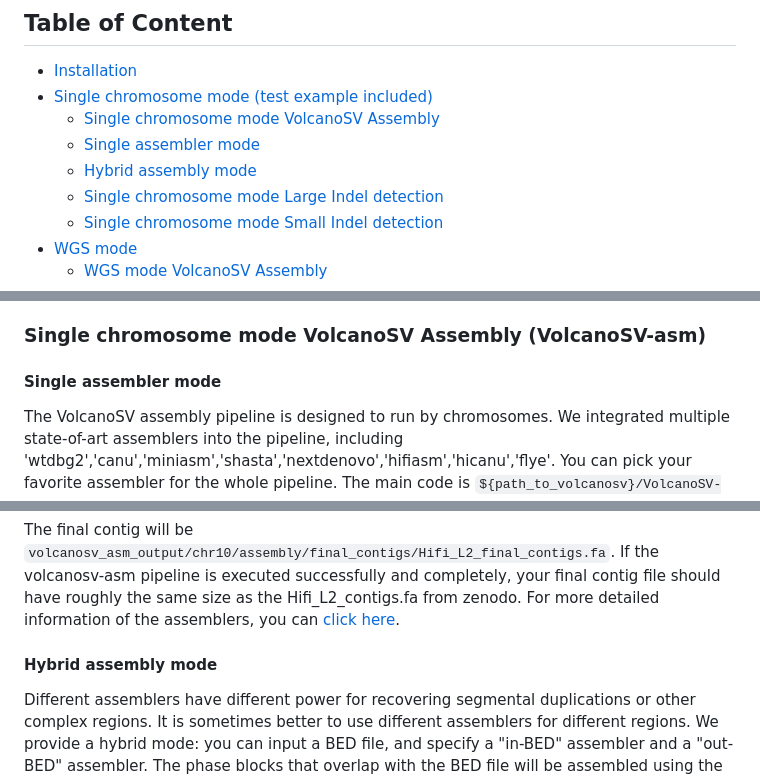
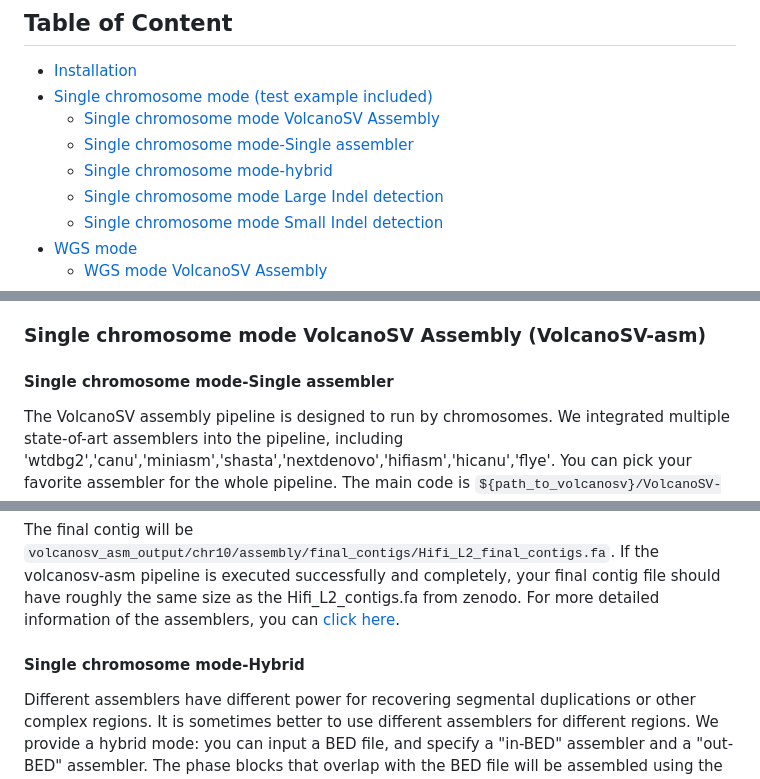
Before and after one commit to maiziezhoulab/VolcanoSV, a Markdown page: README.md, 3 parts joined by grey strips. GitHub-like rendering.

````diff
--- a/README.md
+++ b/README.md
@@ -4,8 +4,8 @@
 - [Installation](#install-through-github)
 - [Single chromosome mode (test example included)](#single-chromosome-mode)
     - [Single chromosome mode VolcanoSV Assembly](#Single-chromosome-mode-VolcanoSV-Assembly-volcanosv-asm)
-    - [Single assembler mode](#Single-assembler-mode)
-    - [Hybrid assembly mode](#hybrid-assembly-mode)
+    - [Single chromosome mode-Single assembler](#Single-chromosome-mode-Single-assembler)
+    - [Single chromosome mode-hybrid](#Single-chromosome-mode-hybrid)
     - [Single chromosome mode Large Indel detection](#Single-chromosome-mode-Large-Indel-detection-volcanosv-vc)
     - [Single chromosome mode Small Indel detection](#Single-chromosome-mode-Small-Indel-detection-volcanosv-vc)
 - [WGS mode](#wgs-mode)
@@ -70,7 +70,7 @@ Note: since translocation detection requires WGS BAM file as support, it does no
 
 ### Single chromosome mode VolcanoSV Assembly (VolcanoSV-asm)
 
-#### Single assembler mode
+#### Single chromosome mode-Single assembler
 The VolcanoSV assembly pipeline is designed to run by chromosomes. We integrated multiple state-of-art assemblers into the pipeline, including 'wtdbg2','canu','miniasm','shasta','nextdenovo','hifiasm','hicanu','flye'. You can pick your favorite assembler for the whole pipeline.  The main code is `${path_to_volcanosv}/VolcanoSV-asm/volcanosv-asm.py`. The input arguments for this code are explained below:
 
 ```
@@ -106,7 +106,7 @@ python3 ${path_to_volcanosv}/VolcanoSV-asm/volcanosv-asm.py \
 The final contig will be `volcanosv_asm_output/chr10/assembly/final_contigs/Hifi_L2_final_contigs.fa`.
 If the volcanosv-asm pipeline is executed successfully and completely, your final contig file should have roughly the same size as the Hifi_L2_contigs.fa from zenodo.
 For more detailed information of the assemblers, you can [click here](Assemblers.md).
-#### Hybrid assembly mode
+#### Single chromosome mode-Hybrid
 Different assemblers have different power for recovering segmental duplications or other complex regions. It is sometimes better to use different assemblers for different regions. We provide a hybrid mode: you can input a BED file, and specify a "in-BED" assembler and a "out-BED" assembler. The phase blocks that overlap with the BED file will be assembled using the in-BED assembler, while the rest will be assembled by the out-BED assembler. The code for this mode is `${path_to_volcanosv}/VolcanoSV-asm/volcanosv-asm_hybrid.py`.
 
 For example, if you provide a 'segdups.bed`, and want to use hicanu for the segdup region and hifiasm for the other regions, you can use the code below:
````
